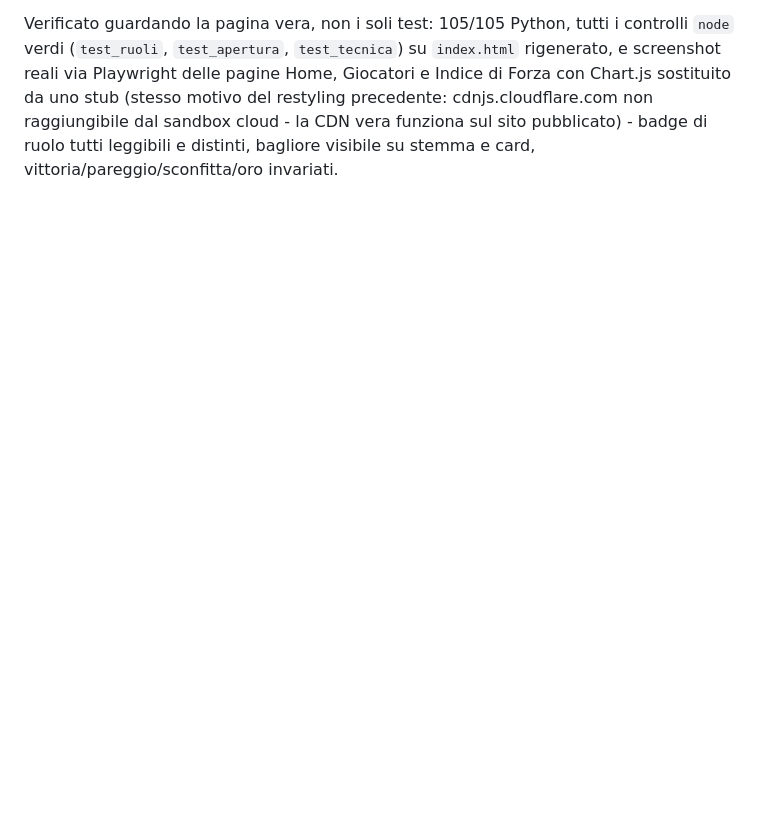
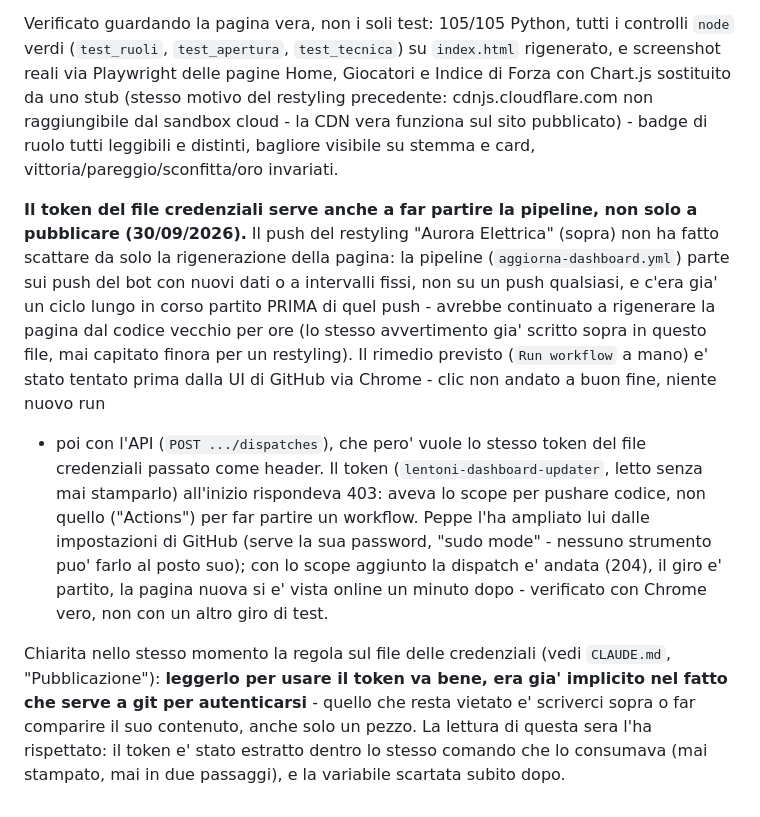
Before and after one commit to Pesix97/lentoni-dashboard, a Markdown page: APPUNTI.md, the part around the change. Rendered like a GitHub page; blank space fills up the shorter version.

```diff
--- a/APPUNTI.md
+++ b/APPUNTI.md
@@ -1374,3 +1374,26 @@ Chart.js sostituito da uno stub (stesso motivo del restyling precedente:
 cdnjs.cloudflare.com non raggiungibile dal sandbox cloud - la CDN vera funziona sul sito
 pubblicato) - badge di ruolo tutti leggibili e distinti, bagliore visibile su stemma e
 card, vittoria/pareggio/sconfitta/oro invariati.
+
+**Il token del file credenziali serve anche a far partire la pipeline, non solo a
+pubblicare (30/09/2026).** Il push del restyling "Aurora Elettrica" (sopra) non ha fatto
+scattare da solo la rigenerazione della pagina: la pipeline (`aggiorna-dashboard.yml`) parte
+sui push del bot con nuovi dati o a intervalli fissi, non su un push qualsiasi, e c'era gia'
+un ciclo lungo in corso partito PRIMA di quel push - avrebbe continuato a rigenerare la
+pagina dal codice vecchio per ore (lo stesso avvertimento gia' scritto sopra in questo file,
+mai capitato finora per un restyling). Il rimedio previsto (`Run workflow` a mano) e' stato
+tentato prima dalla UI di GitHub via Chrome - clic non andato a buon fine, niente nuovo run
+- poi con l'API (`POST .../dispatches`), che pero' vuole lo stesso token del file
+credenziali passato come header. Il token (`lentoni-dashboard-updater`, letto senza mai
+stamparlo) all'inizio rispondeva 403: aveva lo scope per pushare codice, non quello
+("Actions") per far partire un workflow. Peppe l'ha ampliato lui dalle impostazioni di
+GitHub (serve la sua password, "sudo mode" - nessuno strumento puo' farlo al posto suo);
+con lo scope aggiunto la dispatch e' andata (204), il giro e' partito, la pagina nuova si e'
+vista online un minuto dopo - verificato con Chrome vero, non con un altro giro di test.
+
+Chiarita nello stesso momento la regola sul file delle credenziali (vedi `CLAUDE.md`,
+"Pubblicazione"): **leggerlo per usare il token va bene, era gia' implicito nel fatto che
+serve a git per autenticarsi** - quello che resta vietato e' scriverci sopra o far
+comparire il suo contenuto, anche solo un pezzo. La lettura di questa sera l'ha rispettato:
+il token e' stato estratto dentro lo stesso comando che lo consumava (mai stampato, mai in
+due passaggi), e la variabile scartata subito dopo.
```
Also changed, not shown: CLAUDE.md (+24 -4 lines).
